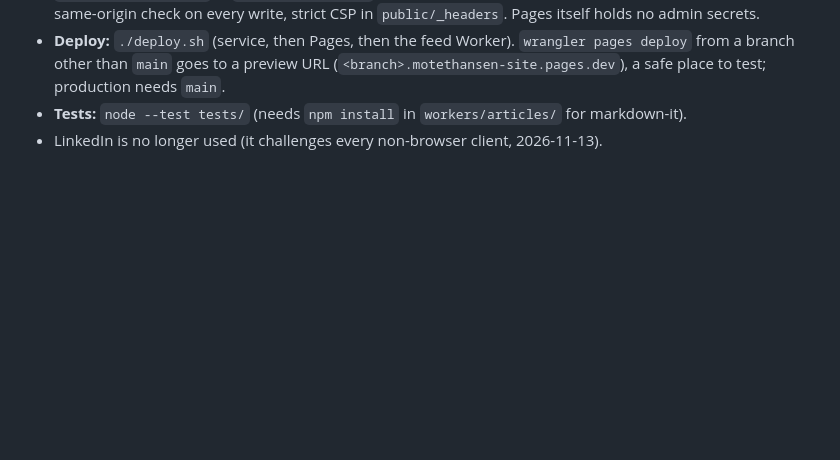
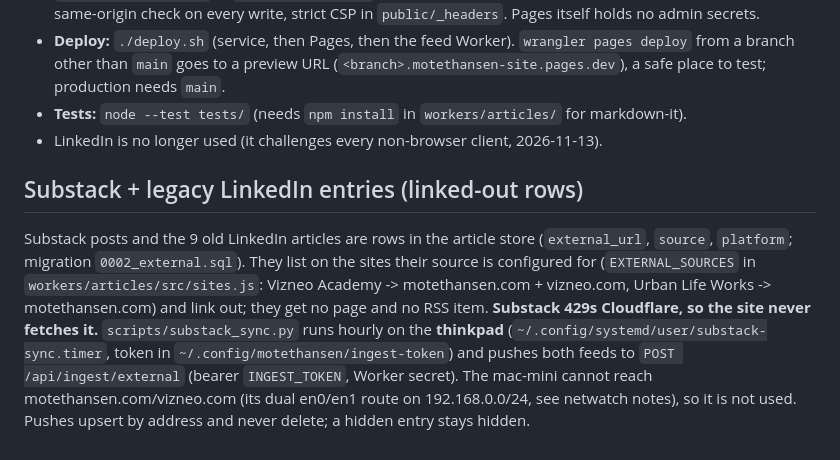
Before and after one commit to motethansen/motethansen-site, a Markdown page: CLAUDE.md, the part around the change. Drawn GitHub-style; blank space fills up the shorter version.

Commit message:
docs: Substack pull from the thinkpad
Co-Authored-By: Claude Sonnet 5.5 <noreply@anthropic.com>

```diff
--- a/CLAUDE.md
+++ b/CLAUDE.md
@@ -264,3 +264,12 @@ Write, preview, publish and delete articles at `motethansen.com/admin`; they are
   a preview URL (`<branch>.motethansen-site.pages.dev`), a safe place to test; production needs `main`.
 - **Tests:** `node --test tests/` (needs `npm install` in `workers/articles/` for markdown-it).
 - LinkedIn is no longer used (it challenges every non-browser client, 2026-11-13).
+
+## Substack + legacy LinkedIn entries (linked-out rows)
+Substack posts and the 9 old LinkedIn articles are rows in the article store (`external_url`, `source`, `platform`; migration
+`0002_external.sql`). They list on the sites their source is configured for (`EXTERNAL_SOURCES` in `workers/articles/src/sites.js`:
+Vizneo Academy -> motethansen.com + vizneo.com, Urban Life Works -> motethansen.com) and link out; they get no page and no RSS item.
+**Substack 429s Cloudflare, so the site never fetches it.** `scripts/substack_sync.py` runs hourly on the **thinkpad**
+(`~/.config/systemd/user/substack-sync.timer`, token in `~/.config/motethansen/ingest-token`) and pushes both feeds to
+`POST /api/ingest/external` (bearer `INGEST_TOKEN`, Worker secret). The mac-mini cannot reach motethansen.com/vizneo.com (its dual
+en0/en1 route on 192.168.0.0/24, see netwatch notes), so it is not used. Pushes upsert by address and never delete; a hidden entry stays hidden.
```
